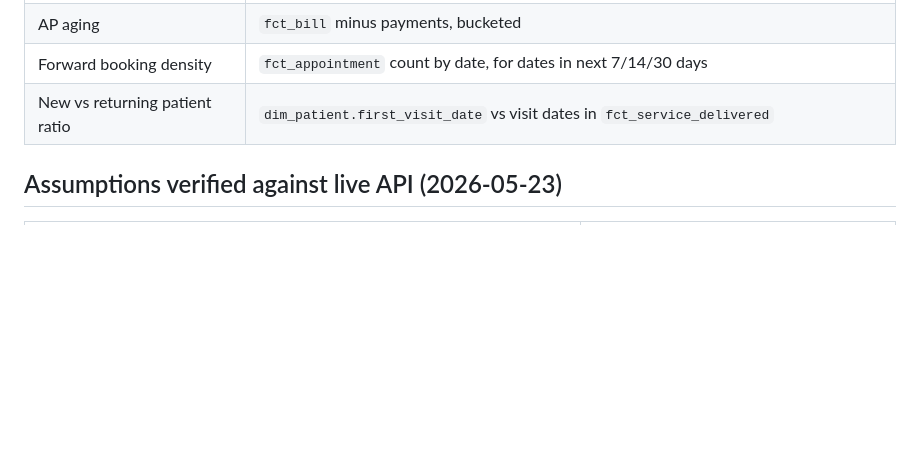
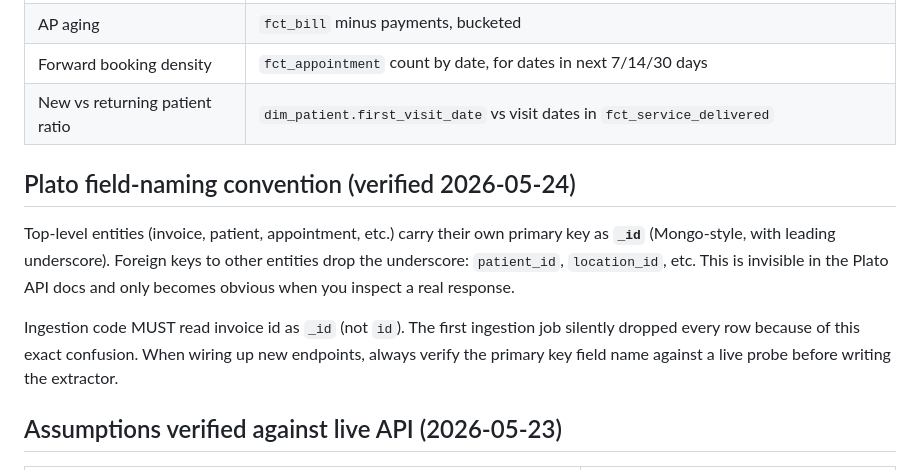
Before and after one commit to gojiphysio/goji, a Markdown page: architecture/schema.md, the part around the change. Rendered like a GitHub page; blank space fills up the shorter version.

```diff
--- a/architecture/schema.md
+++ b/architecture/schema.md
@@ -292,6 +292,12 @@ This means **we don't compute per_session_value ourselves** - Plato's `pro_rata_
 | Forward booking density | `fct_appointment` count by date, for dates in next 7/14/30 days |
 | New vs returning patient ratio | `dim_patient.first_visit_date` vs visit dates in `fct_service_delivered` |
 
+## Plato field-naming convention (verified 2026-05-24)
+
+Top-level entities (invoice, patient, appointment, etc.) carry their own primary key as **`_id`** (Mongo-style, with leading underscore). Foreign keys to other entities drop the underscore: `patient_id`, `location_id`, etc. This is invisible in the Plato API docs and only becomes obvious when you inspect a real response.
+
+Ingestion code MUST read invoice id as `_id` (not `id`). The first ingestion job silently dropped every row because of this exact confusion. When wiring up new endpoints, always verify the primary key field name against a live probe before writing the extractor.
+
 ## Assumptions verified against live API (2026-05-23)
 
 | Assumption | Verified |
```
Also changed, not shown: README.md (+22 -6 lines).
